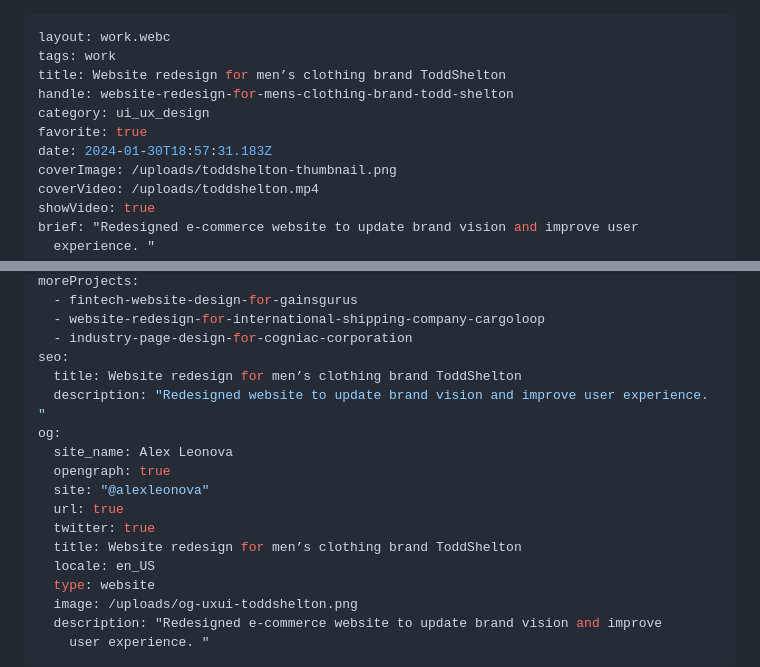
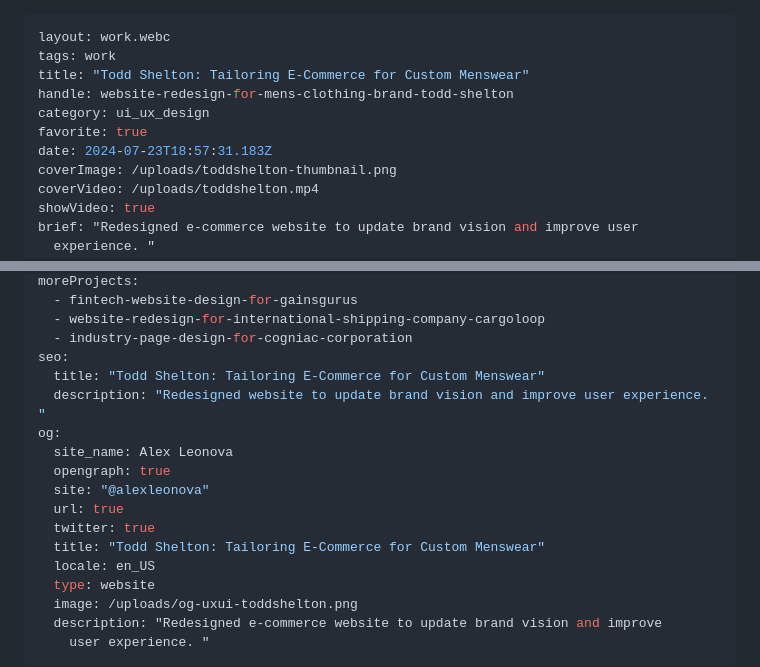
Before and after one commit to alexleonova/portfolio, a Markdown page: src/work/website-redesign-for-mens-clothing-brand-todd-shelton.md, 2 parts joined by grey strips. Rendered like a GitHub page.

Commit message:
Update Work “website-redesign-for-mens-clothing-brand-todd-shelton”

```diff
--- a/src/work/website-redesign-for-mens-clothing-brand-todd-shelton.md
+++ b/src/work/website-redesign-for-mens-clothing-brand-todd-shelton.md
@@ -1,11 +1,11 @@
 ---
 layout: work.webc
 tags: work
-title: Website redesign for men’s clothing brand ToddShelton
+title: "Todd Shelton: Tailoring E-Commerce for Custom Menswear"
 handle: website-redesign-for-mens-clothing-brand-todd-shelton
 category: ui_ux_design
 favorite: true
-date: 2024-01-30T18:57:31.183Z
+date: 2024-07-23T18:57:31.183Z
 coverImage: /uploads/toddshelton-thumbnail.png
 coverVideo: /uploads/toddshelton.mp4
 showVideo: true
@@ -33,7 +33,7 @@ moreProjects:
   - website-redesign-for-international-shipping-company-cargoloop
   - industry-page-design-for-cogniac-corporation
 seo:
-  title: Website redesign for men’s clothing brand ToddShelton
+  title: "Todd Shelton: Tailoring E-Commerce for Custom Menswear"
   description: "Redesigned website to update brand vision and improve user experience. "
 og:
   site_name: Alex Leonova
@@ -41,7 +41,7 @@ og:
   site: "@alexleonova"
   url: true
   twitter: true
-  title: Website redesign for men’s clothing brand ToddShelton
+  title: "Todd Shelton: Tailoring E-Commerce for Custom Menswear"
   locale: en_US
   type: website
   image: /uploads/og-uxui-toddshelton.png
```
